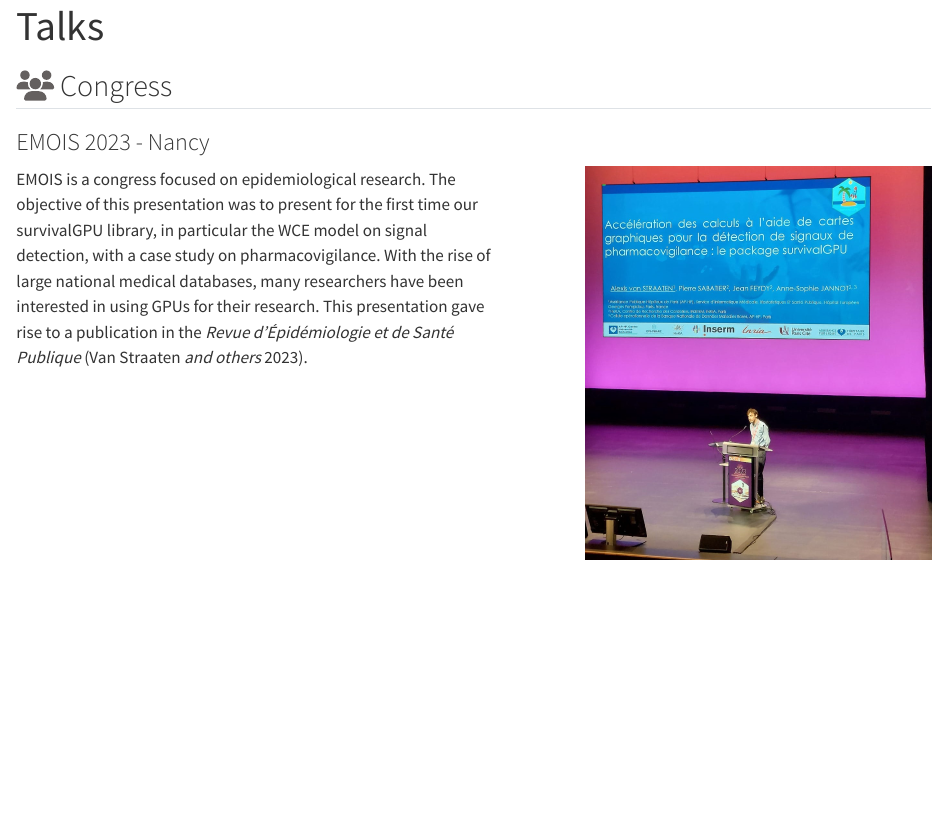
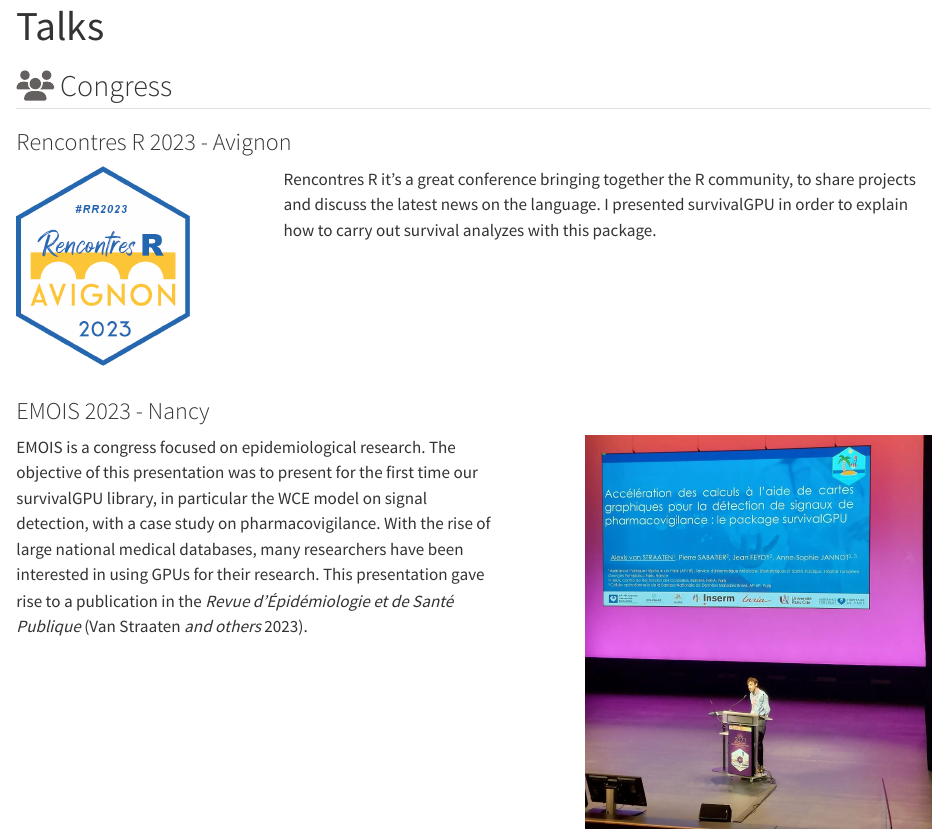
Before and after one commit to Alexis-vs/Portfolio, a Quarto document (talks.qmd): the page in a window 1100 px wide, from its top. Rendered offline with R 4.5, knitr and Pandoc in place of Quarto, with nearby package versions.

Commit message:
Update talks

````diff
--- a/talks.qmd
+++ b/talks.qmd
@@ -11,6 +11,21 @@ person_chalkboard <- fontawesome::fa("person-chalkboard", fill = "#64605F", a11y
 ```
 
 ## `r users` Congress
+
+### Rencontres R 2023 - Avignon
+
+::: columns
+::: {.column width="20%"}
+![](images/Logo_Rencontres_R_fond_BlancFichier_2big_2.png){width="180"}
+:::
+
+::: {.column width="5%"}
+:::
+
+::: {.column width="75%"}
+Rencontres R it's a great conference bringing together the R community, to share projects and discuss the latest news on the language. I presented survivalGPU in order to explain how to carry out survival analyzes with this package.
+:::
+:::
 
 ### EMOIS 2023 - Nancy
 
````
Also changed, not shown: index.qmd (+1 -1 lines), .quarto/idx/index.qmd.json, .quarto/idx/talks.qmd.json, images/Logo_Rencontres_R_fond_BlancFichier_2big_2.png (added), 5 other files.
